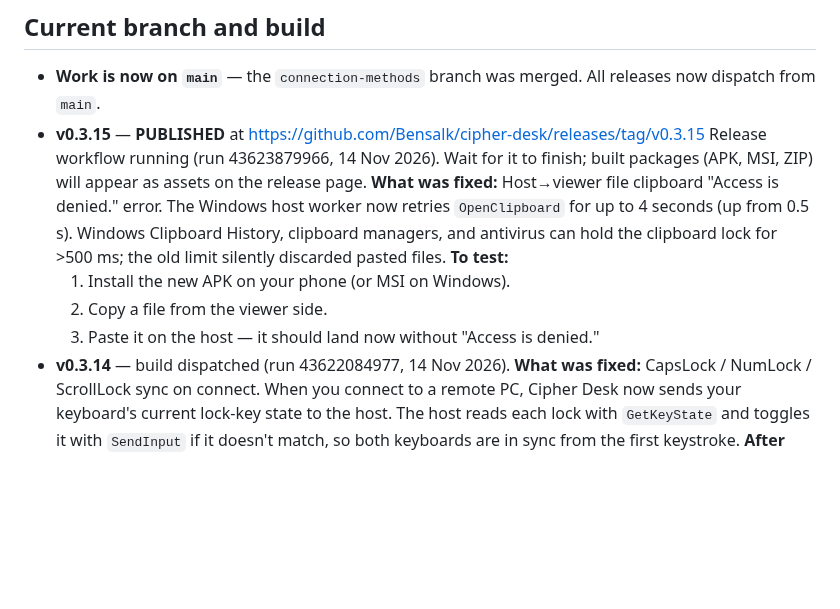
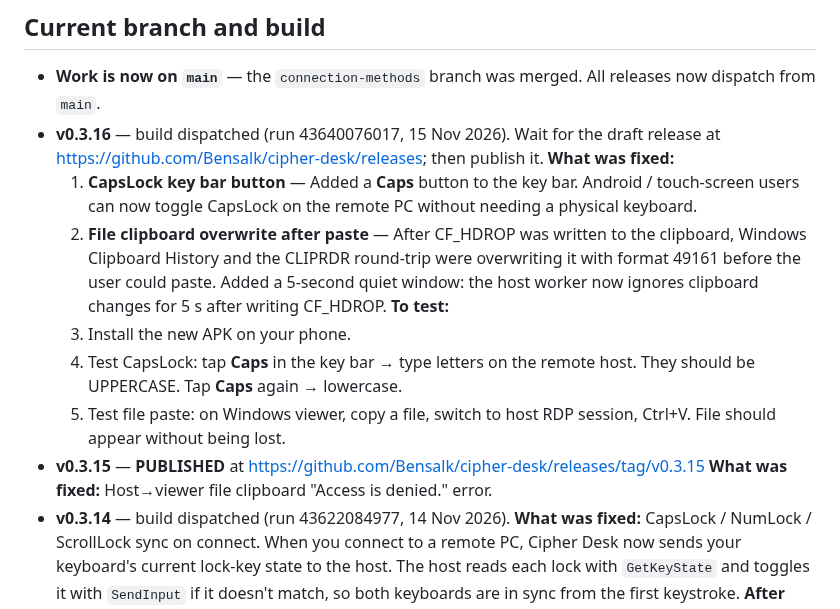
Before and after one commit to Bensalk/cipher-desk, a Markdown page: HANDOFF.md, the part around one of its changes. Drawn GitHub-style; blank space fills up the shorter version.

Commit message:
chore: update HANDOFF for v0.3.16
Co-Authored-By: Claude Sonnet 4.6 <noreply@anthropic.com>
Claude-Session: https://claude.ai/code/session_01GnqvUhDEauxQQ6A4BZtFqX

```diff
--- a/HANDOFF.md
+++ b/HANDOFF.md
@@ -9,17 +9,25 @@ _Last updated: 14 Nov 2026._
 
 - **Work is now on `main`** — the `connection-methods` branch was merged.
   All releases now dispatch from `main`.
+- **v0.3.16** — build dispatched (run 43640076017, 15 Nov 2026). Wait for the
+  draft release at https://github.com/Bensalk/cipher-desk/releases; then publish it.
+  **What was fixed:**
+  1. **CapsLock key bar button** — Added a **Caps** button to the key bar.
+     Android / touch-screen users can now toggle CapsLock on the remote PC
+     without needing a physical keyboard.
+  2. **File clipboard overwrite after paste** — After CF_HDROP was written to
+     the clipboard, Windows Clipboard History and the CLIPRDR round-trip were
+     overwriting it with format 49161 before the user could paste. Added a
+     5-second quiet window: the host worker now ignores clipboard changes for
+     5 s after writing CF_HDROP.
+  **To test:**
+  1. Install the new APK on your phone.
+  2. Test CapsLock: tap **Caps** in the key bar → type letters on the remote host.
+     They should be UPPERCASE. Tap **Caps** again → lowercase.
+  3. Test file paste: on Windows viewer, copy a file, switch to host RDP session,
+     Ctrl+V. File should appear without being lost.
 - **v0.3.15** — **PUBLISHED** at https://github.com/Bensalk/cipher-desk/releases/tag/v0.3.15
-  Release workflow running (run 43623879966, 14 Nov 2026). Wait for it to finish;
-  built packages (APK, MSI, ZIP) will appear as assets on the release page.
   **What was fixed:** Host→viewer file clipboard "Access is denied." error.
-  The Windows host worker now retries `OpenClipboard` for up to 4 seconds (up
-  from 0.5 s). Windows Clipboard History, clipboard managers, and antivirus can
-  hold the clipboard lock for >500 ms; the old limit silently discarded pasted files.
-  **To test:**
-  1. Install the new APK on your phone (or MSI on Windows).
-  2. Copy a file from the viewer side.
-  3. Paste it on the host — it should land now without "Access is denied."
 - **v0.3.14** — build dispatched (run 43622084977, 14 Nov 2026).
   **What was fixed:** CapsLock / NumLock / ScrollLock sync on connect.
   When you connect to a remote PC, Cipher Desk now sends your keyboard's
```
Also changed, not shown: other parts of HANDOFF.md (+1 -1 lines).
